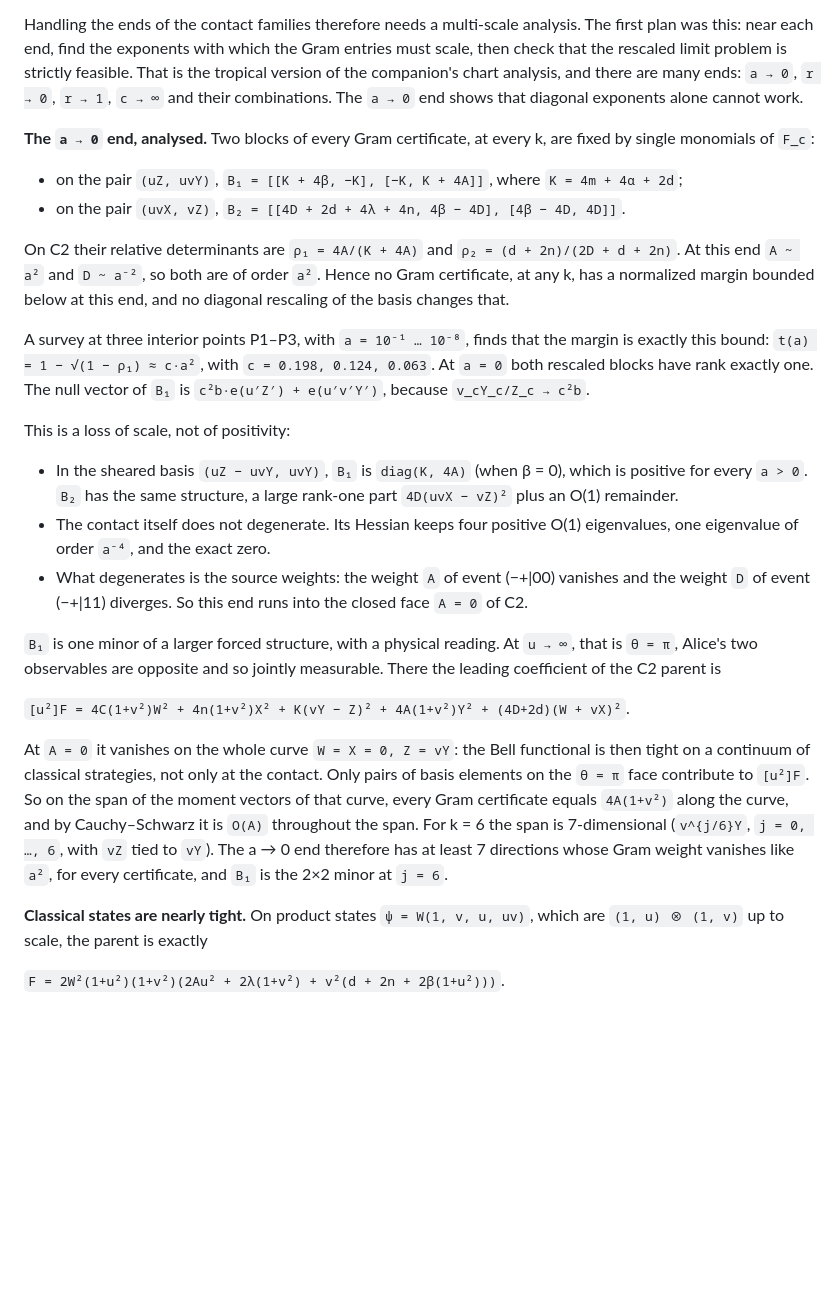
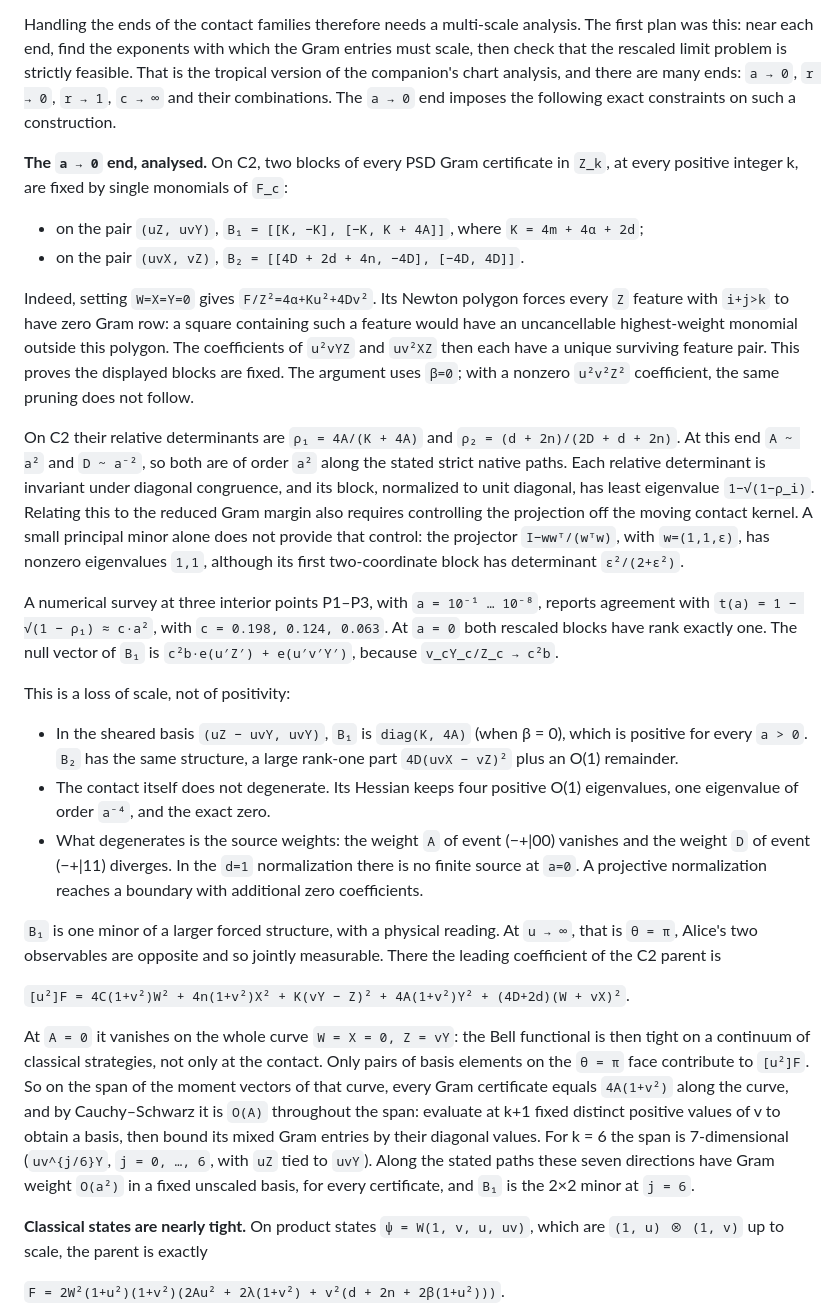
Before and after one commit to anubhav70747/q222-finite-sdp, a Markdown page: independent-review/EXACT_LIFT_CANDIDATE.md, the part around one of its changes. Drawn GitHub-style; blank space fills up the shorter version.

Commit message:
Clarify exact C2 endpoint constraints and remaining graded proof

```diff
--- a/independent-review/EXACT_LIFT_CANDIDATE.md
+++ b/independent-review/EXACT_LIFT_CANDIDATE.md
@@ -255,23 +255,36 @@ analysis. The first plan was this: near each end, find the exponents with which
 the Gram entries must scale, then check that the rescaled limit problem is
 strictly feasible. That is the tropical version of the companion's chart
 analysis, and there are many ends: `a → 0`, `r → 0`, `r → 1`, `c → ∞` and
-their combinations. The `a → 0` end shows that diagonal exponents alone cannot
-work.
+their combinations. The `a → 0` end imposes the following exact constraints on
+such a construction.
 
-**The `a → 0` end, analysed.** Two blocks of every Gram certificate, at every
-k, are fixed by single monomials of `F_c`:
+**The `a → 0` end, analysed.** On C2, two blocks of every PSD Gram certificate
+in `Z_k`, at every positive integer k, are fixed by single monomials of `F_c`:
 
-- on the pair `(uZ, uvY)`, `B₁ = [[K + 4β, −K], [−K, K + 4A]]`, where
+- on the pair `(uZ, uvY)`, `B₁ = [[K, −K], [−K, K + 4A]]`, where
   `K = 4m + 4α + 2d`;
-- on the pair `(uvX, vZ)`, `B₂ = [[4D + 2d + 4λ + 4n, 4β − 4D], [4β − 4D, 4D]]`.
+- on the pair `(uvX, vZ)`, `B₂ = [[4D + 2d + 4n, −4D], [−4D, 4D]]`.
+
+Indeed, setting `W=X=Y=0` gives `F/Z²=4α+Ku²+4Dv²`. Its Newton polygon
+forces every `Z` feature with `i+j>k` to have zero Gram row: a square containing
+such a feature would have an uncancellable highest-weight monomial outside
+this polygon. The coefficients of `u²vYZ` and `uv²XZ` then each have a unique
+surviving feature pair. This proves the displayed blocks are fixed. The
+argument uses `β=0`; with a nonzero `u²v²Z²` coefficient, the same pruning
+does not follow.
 
 On C2 their relative determinants are `ρ₁ = 4A/(K + 4A)` and
 `ρ₂ = (d + 2n)/(2D + d + 2n)`. At this end `A ~ a²` and `D ~ a⁻²`, so both are
-of order `a²`. Hence no Gram certificate, at any k, has a normalized margin
-bounded below at this end, and no diagonal rescaling of the basis changes that.
+of order `a²` along the stated strict native paths. Each relative determinant
+is invariant under diagonal congruence, and its block, normalized to unit
+diagonal, has least eigenvalue `1−√(1−ρ_i)`. Relating this to the reduced Gram
+margin also requires controlling the projection off the moving contact kernel.
+A small principal minor alone does not provide that control: the projector
+`I−wwᵀ/(wᵀw)`, with `w=(1,1,ε)`, has nonzero eigenvalues `1,1`, although
+its first two-coordinate block has determinant `ε²/(2+ε²)`.
 
-A survey at three interior points P1–P3, with `a = 10⁻¹ … 10⁻⁸`, finds that the
-margin is exactly this bound: `t(a) = 1 − √(1 − ρ₁) ≈ c·a²`, with
+A numerical survey at three interior points P1–P3, with `a = 10⁻¹ … 10⁻⁸`,
+reports agreement with `t(a) = 1 − √(1 − ρ₁) ≈ c·a²`, with
 `c = 0.198, 0.124, 0.063`. At `a = 0` both rescaled blocks have rank exactly
 one. The null vector of `B₁` is `c²b·e(u′Z′) + e(u′v′Y′)`, because
 `v_cY_c/Z_c → c²b`.
@@ -284,8 +297,9 @@ This is a loss of scale, not of positivity:
 - The contact itself does not degenerate. Its Hessian keeps four positive O(1)
   eigenvalues, one eigenvalue of order `a⁻⁴`, and the exact zero.
 - What degenerates is the source weights: the weight `A` of event (−+|00)
-  vanishes and the weight `D` of event (−+|11) diverges. So this end runs into
-  the closed face `A = 0` of C2.
+  vanishes and the weight `D` of event (−+|11) diverges. In the `d=1`
+  normalization there is no finite source at `a=0`. A projective normalization
+  reaches a boundary with additional zero coefficients.
 
 `B₁` is one minor of a larger forced structure, with a physical reading. At
 `u → ∞`, that is `θ = π`, Alice's two observables are opposite and so jointly
@@ -298,9 +312,11 @@ functional is then tight on a continuum of classical strategies, not only at the
 contact. Only pairs of basis elements on the `θ = π` face contribute to `[u²]F`.
 So on the span of the moment vectors of that curve, every Gram certificate
 equals `4A(1+v²)` along the curve, and by Cauchy–Schwarz it is `O(A)`
-throughout the span. For k = 6 the span is 7-dimensional (`v^{j/6}Y`,
-`j = 0, …, 6`, with `vZ` tied to `vY`). The a → 0 end therefore has at least 7
-directions whose Gram weight vanishes like `a²`, for every certificate, and
+throughout the span: evaluate at k+1 fixed distinct positive values of v to
+obtain a basis, then bound its mixed Gram entries by their diagonal values.
+For k = 6 the span is 7-dimensional (`uv^{j/6}Y`, `j = 0, …, 6`, with
+`uZ` tied to `uvY`). Along the stated paths these seven directions have Gram
+weight `O(a²)` in a fixed unscaled basis, for every certificate, and
 `B₁` is the 2×2 minor at `j = 6`.
 
 **Classical states are nearly tight.** On product states `ψ = W(1, v, u, uv)`,
```
Also changed, not shown: other parts of independent-review/EXACT_LIFT_CANDIDATE.md (+19 -15 lines).
